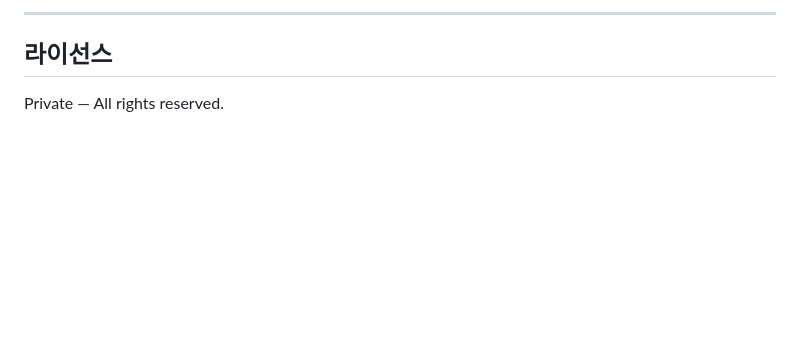
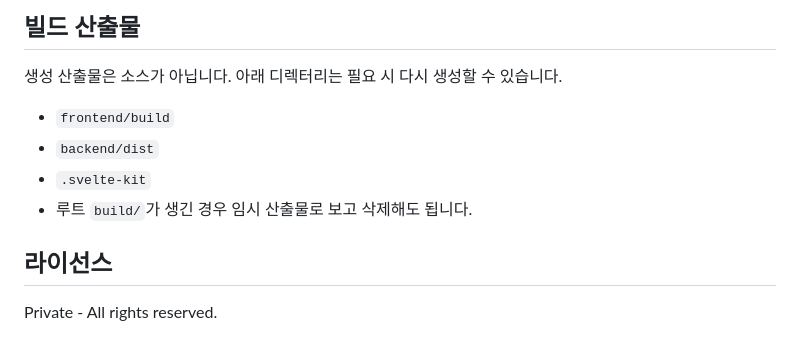
Before and after one commit to Epsilondelta-ai/SHOT, a Markdown page: README.md, the part around one of its changes. GitHub-like rendering; blank space fills up the shorter version.

````diff
--- a/README.md
+++ b/README.md
@@ -171,7 +145,14 @@ flows/                    # Flowbook 플로우 문서
 ```
 
----
+## 빌드 산출물
+
+생성 산출물은 소스가 아닙니다. 아래 디렉터리는 필요 시 다시 생성할 수 있습니다.
+
+- `frontend/build`
+- `backend/dist`
+- `.svelte-kit`
+- 루트 `build/`가 생긴 경우 임시 산출물로 보고 삭제해도 됩니다.
 
 ## 라이선스
 
-Private — All rights reserved.
+Private - All rights reserved.
````
Also changed, not shown: other parts of README.md (+98 -124 lines).
